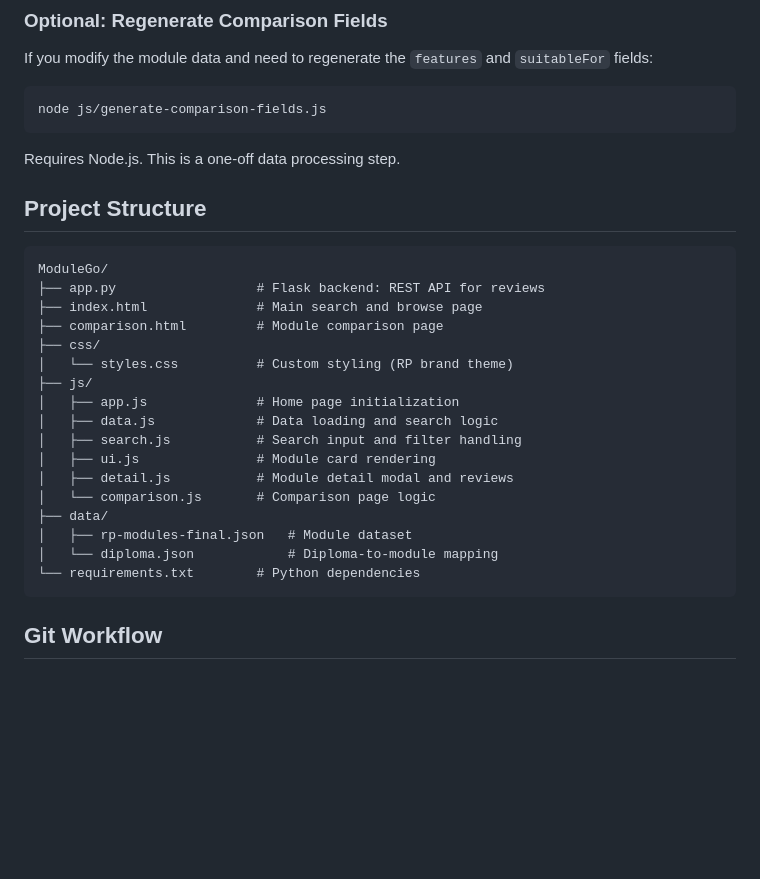
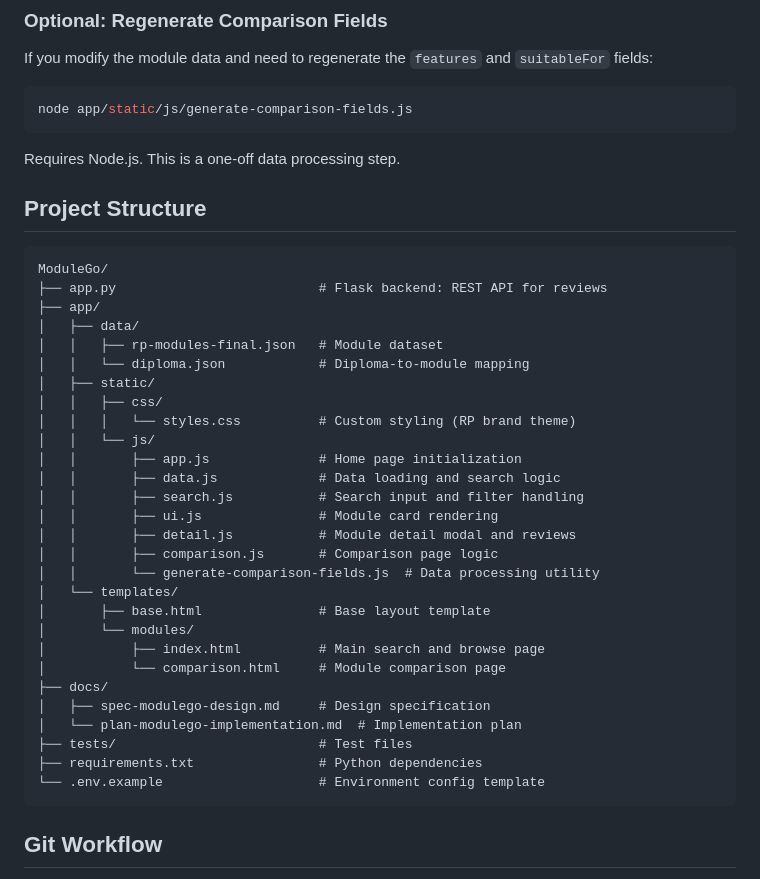
Before and after one commit to xavlkh/ModuleGo, a Markdown page: README.md, the part around the change. Rendered like a GitHub page; blank space fills up the shorter version.

Commit message:
docs: update README and specs for Flask app structure
- Rewrite README with updated project structure tree
- Update spec to v3.0 with new file paths and Flask layout
- Update implementation plan to v3.0, mark all tasks complete

````diff
--- a/README.md
+++ b/README.md
@@ -75,7 +75,7 @@ The SQLite database (`modulego.db`) is created automatically on first run. Navig
 If you modify the module data and need to regenerate the `features` and `suitableFor` fields:
 
 ```bash
-node js/generate-comparison-fields.js
+node app/static/js/generate-comparison-fields.js
 ```
 
 Requires Node.js. This is a one-off data processing step.
@@ -84,22 +84,33 @@ Requires Node.js. This is a one-off data processing step.
 
 ```
 ModuleGo/
-├── app.py                  # Flask backend: REST API for reviews
-├── index.html              # Main search and browse page
-├── comparison.html         # Module comparison page
-├── css/
-│   └── styles.css          # Custom styling (RP brand theme)
-├── js/
-│   ├── app.js              # Home page initialization
-│   ├── data.js             # Data loading and search logic
-│   ├── search.js           # Search input and filter handling
-│   ├── ui.js               # Module card rendering
-│   ├── detail.js           # Module detail modal and reviews
-│   └── comparison.js       # Comparison page logic
-├── data/
-│   ├── rp-modules-final.json   # Module dataset
-│   └── diploma.json            # Diploma-to-module mapping
-└── requirements.txt        # Python dependencies
+├── app.py                          # Flask backend: REST API for reviews
+├── app/
+│   ├── data/
+│   │   ├── rp-modules-final.json   # Module dataset
+│   │   └── diploma.json            # Diploma-to-module mapping
+│   ├── static/
+│   │   ├── css/
+│   │   │   └── styles.css          # Custom styling (RP brand theme)
+│   │   └── js/
+│   │       ├── app.js              # Home page initialization
+│   │       ├── data.js             # Data loading and search logic
+│   │       ├── search.js           # Search input and filter handling
+│   │       ├── ui.js               # Module card rendering
+│   │       ├── detail.js           # Module detail modal and reviews
+│   │       ├── comparison.js       # Comparison page logic
+│   │       └── generate-comparison-fields.js  # Data processing utility
+│   └── templates/
+│       ├── base.html               # Base layout template
+│       └── modules/
+│           ├── index.html          # Main search and browse page
+│           └── comparison.html     # Module comparison page
+├── docs/
+│   ├── spec-modulego-design.md     # Design specification
+│   └── plan-modulego-implementation.md  # Implementation plan
+├── tests/                          # Test files
+├── requirements.txt                # Python dependencies
+└── .env.example                    # Environment config template
 ```
 
 ## Git Workflow
````
